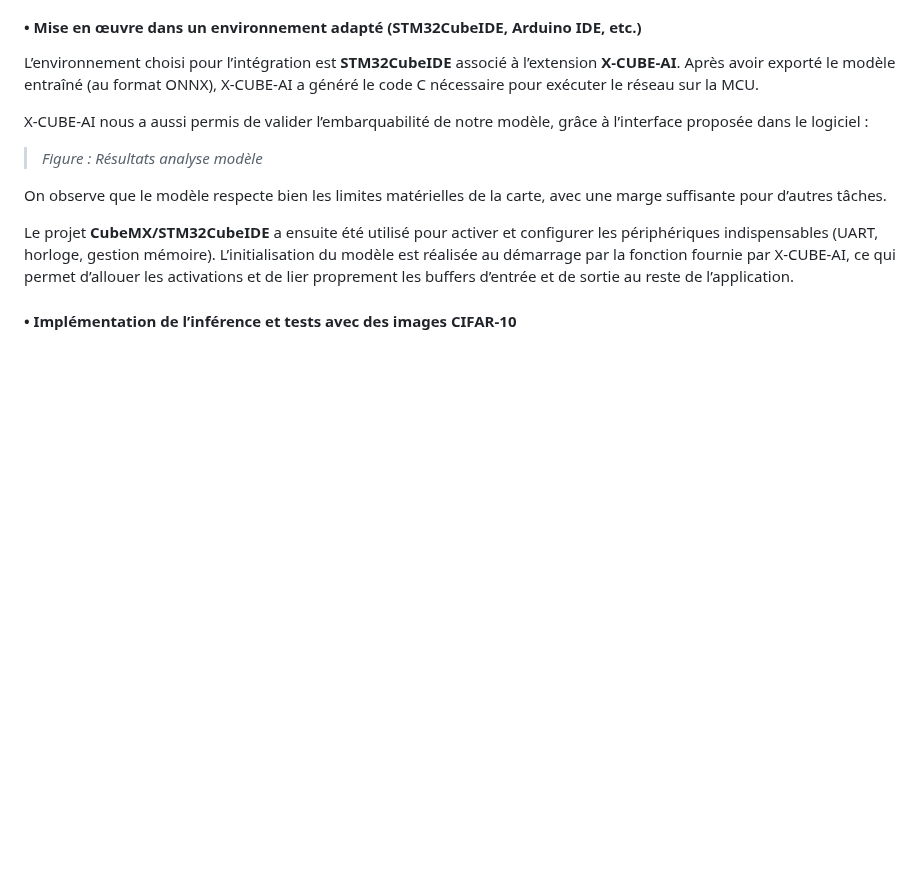
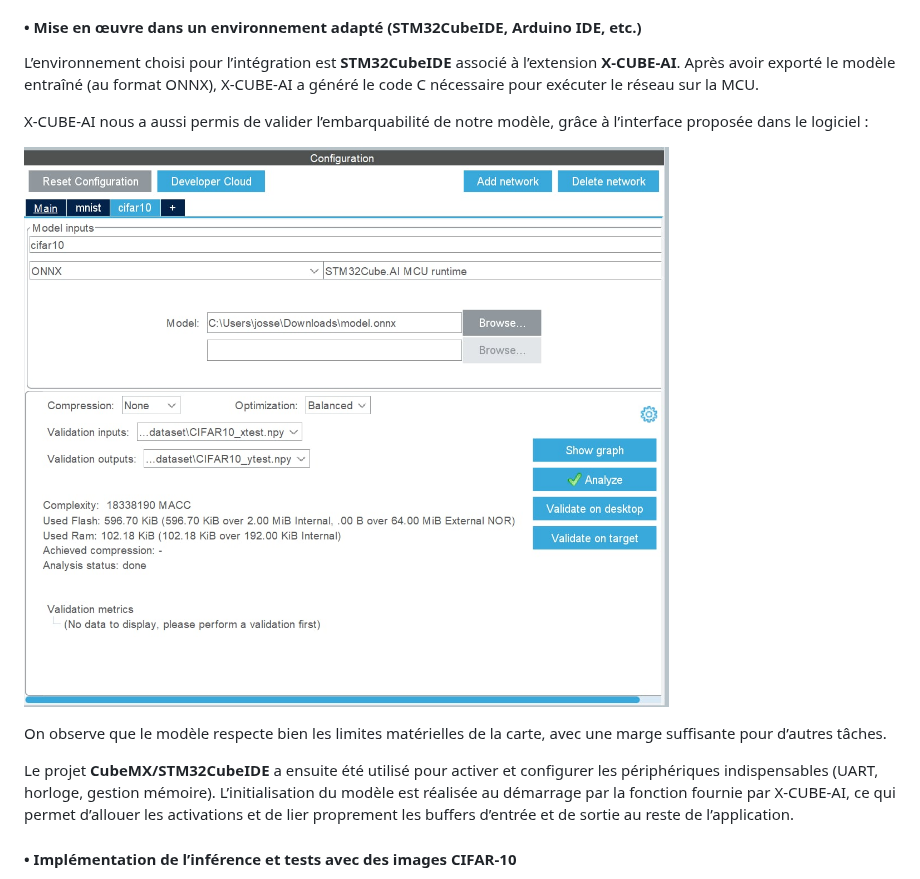
Before and after one commit to josselinteste/projet_es_ia_embarquee_CHALIN_TESTE, a Markdown page: README.md, the part around the change. Rendered like a GitHub page; blank space fills up the shorter version.

```diff
--- a/README.md
+++ b/README.md
@@ -281,7 +281,7 @@ Après avoir exporté le modèle entraîné (au format ONNX), X-CUBE-AI a géné
 
 X-CUBE-AI nous a aussi permis de valider l’embarquabilité de notre modèle, grâce à l’interface proposée dans le logiciel :
 
-> *Figure : Résultats analyse modèle*
+![Analyse du modèle final sur STM32](Image/analyse_modele_final_stm32.jpg)
 
 On observe que le modèle respecte bien les limites matérielles de la carte, avec une marge suffisante pour d’autres tâches.
 
```
